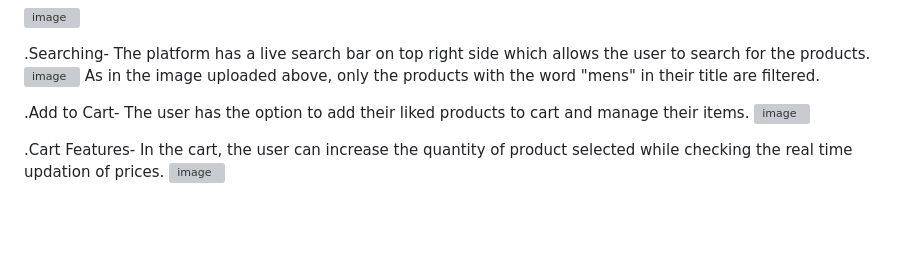
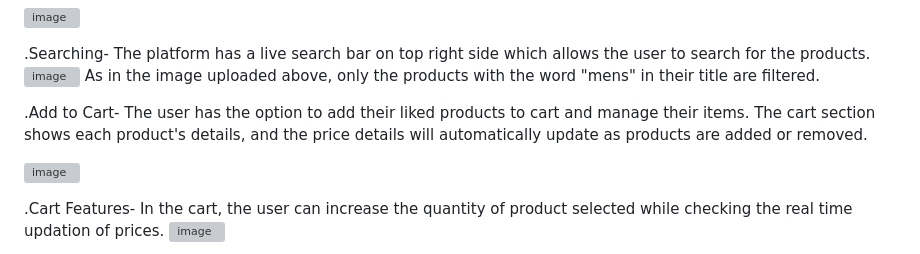
Before and after one commit to Kaushik-pasumarthi/GDGC.1, a Markdown page: README.md, the part around the change. GitHub-like rendering; blank space fills up the shorter version; grey boxes are pictures that could not be loaded.

```diff
--- a/README.md
+++ b/README.md
@@ -18,6 +18,8 @@ As in the image uploaded above, only the products with the word "mens" in their
 
 
 .Add to Cart- The user has the option to add their liked products to cart and manage their items.
+            The cart section shows each product's details, and the price details will automatically update as products are added or removed.
+
 ![image](https://github.com/user-attachments/assets/46dd3ac4-33c1-4139-a54a-ed4654ab002d)
 
 .Cart Features- In the cart, the user can increase the quantity of product selected while checking the real time updation of prices.
```
